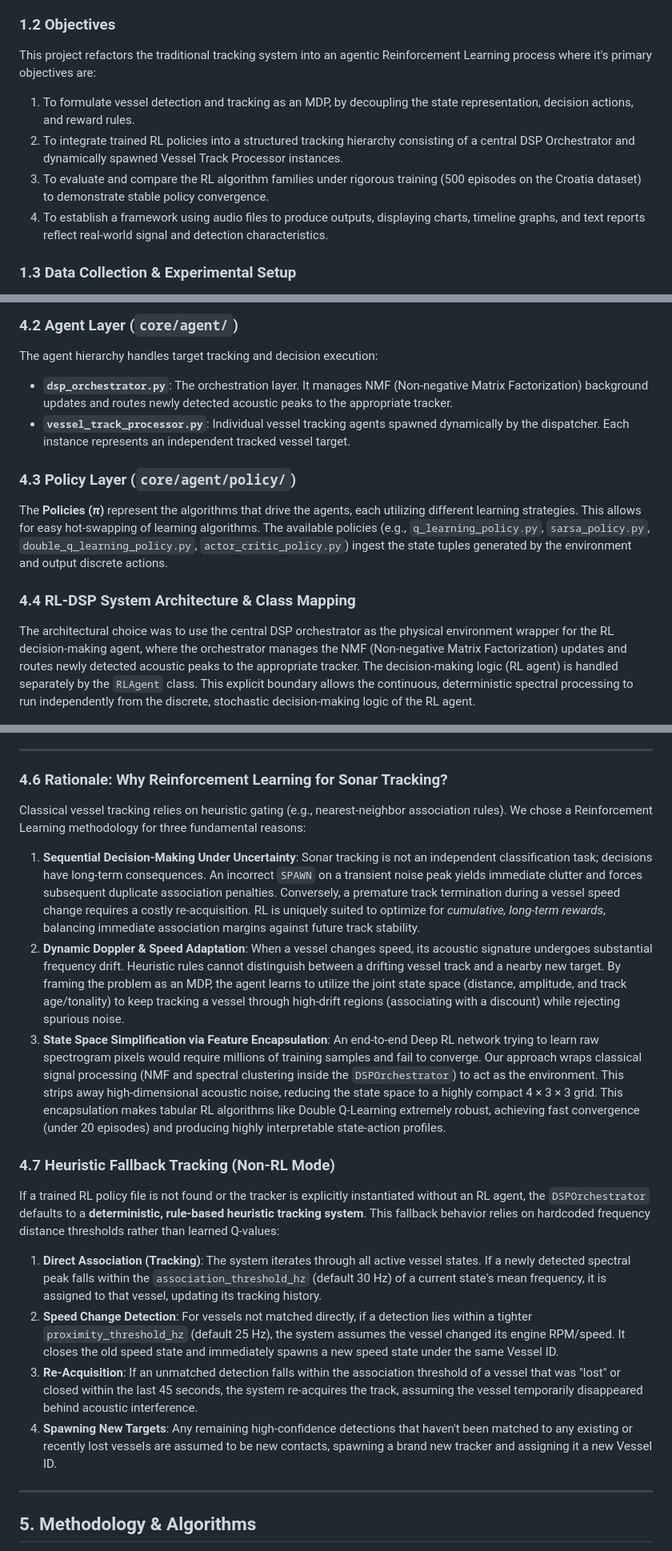
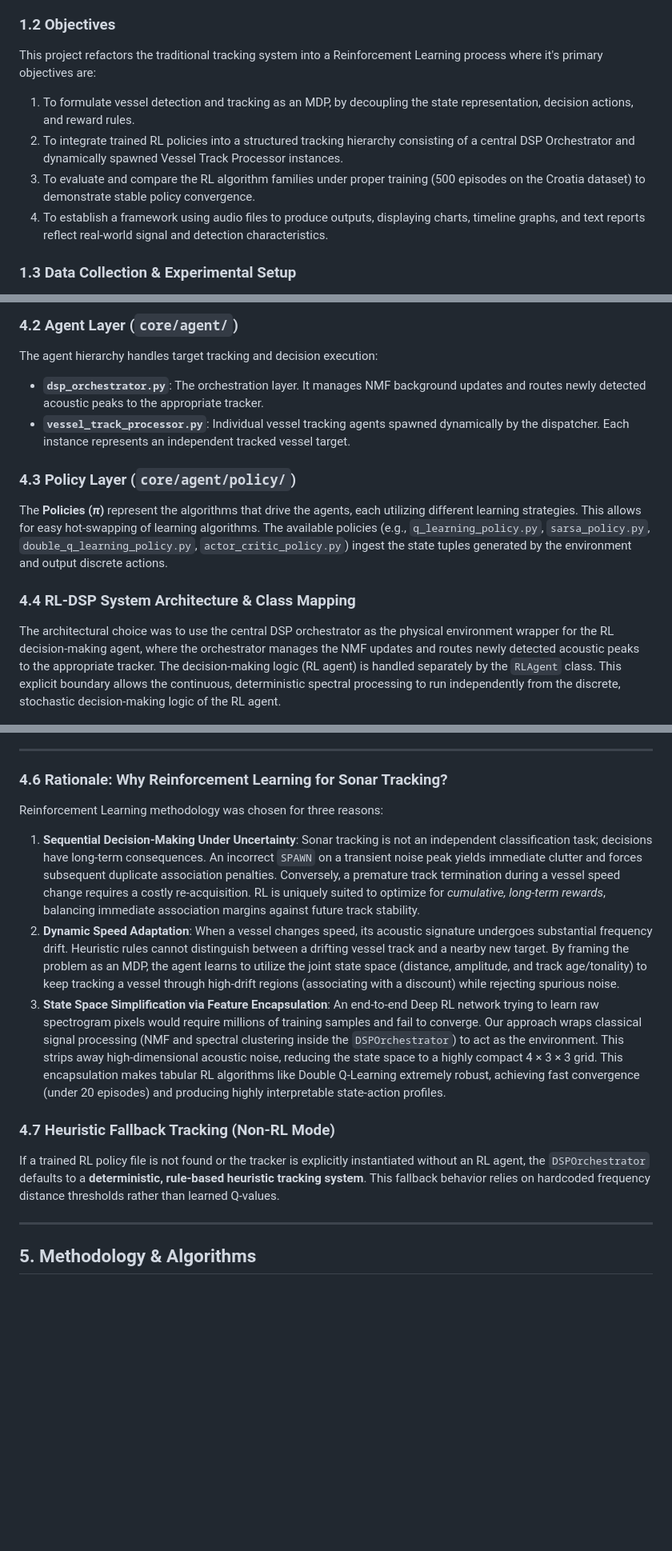
Before and after one commit to roy-michael/rl-vessel-detection, a Markdown page: report/final_report.md, 3 parts joined by grey strips. Shown at 80% size. GitHub-like rendering; blank space fills up the shorter version.

```diff
--- a/report/final_report.md
+++ b/report/final_report.md
@@ -28,10 +28,10 @@ This project presents a reinforcement learning (RL) framework for real-time dete
 Passive sonar systems process continuous acoustic spectrum streams to monitor maritime traffic and detect underwater targets. Traditional methods rely heavily on manually tuned heuristic trackers (e.g., nearest-neighbor Kalman filters or constant-velocity models). However, marine environments are characterized by high levels of non-stationary noise (such as biological clicks, wave action, and wind clutter) and complex target dynamics. When a vessel shifts its speed, the fundamental frequency (tonal component) emitted by its propulsion system undergoes significant frequency drift. Heuristic thresholds are either too narrow (causing target loss during acceleration) or too wide (causing false associations with adjacent noise peaks).
 
 ### 1.2 Objectives
-This project refactors the traditional tracking system into an agentic Reinforcement Learning process where it's primary objectives are:
+This project refactors the traditional tracking system into a Reinforcement Learning process where it's primary objectives are:
 1. To formulate vessel detection and tracking as an MDP, by decoupling the state representation, decision actions, and reward rules.
 2.  To integrate trained RL policies into a structured tracking hierarchy consisting of a central DSP Orchestrator and dynamically spawned Vessel Track Processor instances.
-3. To evaluate and compare the RL algorithm families under rigorous training (500 episodes on the Croatia dataset) to demonstrate stable policy convergence.
+3. To evaluate and compare the RL algorithm families under proper training (500 episodes on the Croatia dataset) to demonstrate stable policy convergence.
 4. To establish a framework using audio files to produce outputs, displaying charts, timeline graphs, and text reports reflect real-world signal and detection characteristics.
 
 ### 1.3 Data Collection & Experimental Setup
@@ -266,7 +258,7 @@ The physical acoustics and state transitions are handled by the following compon
 
 ### 4.2 Agent Layer (`core/agent/`)
 The agent hierarchy handles target tracking and decision execution:
-*   **`dsp_orchestrator.py`**: The orchestration layer. It manages NMF (Non-negative Matrix Factorization) background updates and routes newly detected acoustic peaks to the appropriate tracker.
+*   **`dsp_orchestrator.py`**: The orchestration layer. It manages NMF background updates and routes newly detected acoustic peaks to the appropriate tracker.
 *   **`vessel_track_processor.py`**: Individual vessel tracking agents spawned dynamically by the dispatcher. Each instance represents an independent tracked vessel target.
 
 ### 4.3 Policy Layer (`core/agent/policy/`)
@@ -274,7 +266,7 @@ The **Policies (<i>π</i>)** represent the algorithms that drive the agents, eac
 
 ### 4.4 RL-DSP System Architecture & Class Mapping
 
-The architectural choice was to use the central DSP orchestrator as the physical environment wrapper for the RL decision-making agent, where the orchestrator manages the NMF (Non-negative Matrix Factorization) updates and routes newly detected acoustic peaks to the appropriate tracker. The decision-making logic (RL agent) is handled separately by the `RLAgent` class.
+The architectural choice was to use the central DSP orchestrator as the physical environment wrapper for the RL decision-making agent, where the orchestrator manages the NMF updates and routes newly detected acoustic peaks to the appropriate tracker. The decision-making logic (RL agent) is handled separately by the `RLAgent` class.
 This explicit boundary allows the continuous, deterministic spectral processing to run independently from the discrete, stochastic decision-making logic of the RL agent.
 
 ![High-Level Architecture](./images/high_level_architecture.png)
@@ -314,20 +306,16 @@ The interaction between these components forms a nested, hierarchical feedback l
 
 ### 4.6 Rationale: Why Reinforcement Learning for Sonar Tracking?
 
-Classical vessel tracking relies on heuristic gating (e.g., nearest-neighbor association rules). We chose a Reinforcement Learning methodology for three fundamental reasons:
+Reinforcement Learning methodology was chosen for three reasons:
 
 1.  **Sequential Decision-Making Under Uncertainty**: Sonar tracking is not an independent classification task; decisions have long-term consequences. An incorrect `SPAWN` on a transient noise peak yields immediate clutter and forces subsequent duplicate association penalties. Conversely, a premature track termination during a vessel speed change requires a costly re-acquisition. RL is uniquely suited to optimize for *cumulative, long-term rewards*, balancing immediate association margins against future track stability.
-2.  **Dynamic Doppler & Speed Adaptation**: When a vessel changes speed, its acoustic signature undergoes substantial frequency drift. Heuristic rules cannot distinguish between a drifting vessel track and a nearby new target. By framing the problem as an MDP, the agent learns to utilize the joint state space (distance, amplitude, and track age/tonality) to keep tracking a vessel through high-drift regions (associating with a discount) while rejecting spurious noise.
+2.  **Dynamic Speed Adaptation**: When a vessel changes speed, its acoustic signature undergoes substantial frequency drift. Heuristic rules cannot distinguish between a drifting vessel track and a nearby new target. By framing the problem as an MDP, the agent learns to utilize the joint state space (distance, amplitude, and track age/tonality) to keep tracking a vessel through high-drift regions (associating with a discount) while rejecting spurious noise.
 3.  **State Space Simplification via Feature Encapsulation**: An end-to-end Deep RL network trying to learn raw spectrogram pixels would require millions of training samples and fail to converge. Our approach wraps classical signal processing (NMF and spectral clustering inside the `DSPOrchestrator`) to act as the environment. This strips away high-dimensional acoustic noise, reducing the state space to a highly compact 4 × 3 × 3 grid. This encapsulation makes tabular RL algorithms like Double Q-Learning extremely robust, achieving fast convergence (under 20 episodes) and producing highly interpretable state-action profiles.
 
 ### 4.7 Heuristic Fallback Tracking (Non-RL Mode)
 
-If a trained RL policy file is not found or the tracker is explicitly instantiated without an RL agent, the `DSPOrchestrator` defaults to a **deterministic, rule-based heuristic tracking system**. This fallback behavior relies on hardcoded frequency distance thresholds rather than learned Q-values:
+If a trained RL policy file is not found or the tracker is explicitly instantiated without an RL agent, the `DSPOrchestrator` defaults to a **deterministic, rule-based heuristic tracking system**. This fallback behavior relies on hardcoded frequency distance thresholds rather than learned Q-values.
 
-1. **Direct Association (Tracking)**: The system iterates through all active vessel states. If a newly detected spectral peak falls within the `association_threshold_hz` (default 30 Hz) of a current state's mean frequency, it is assigned to that vessel, updating its tracking history.
-2. **Speed Change Detection**: For vessels not matched directly, if a detection lies within a tighter `proximity_threshold_hz` (default 25 Hz), the system assumes the vessel changed its engine RPM/speed. It closes the old speed state and immediately spawns a new speed state under the same Vessel ID.
-3. **Re-Acquisition**: If an unmatched detection falls within the association threshold of a vessel that was "lost" or closed within the last 45 seconds, the system re-acquires the track, assuming the vessel temporarily disappeared behind acoustic interference.
-4. **Spawning New Targets**: Any remaining high-confidence detections that haven't been matched to any existing or recently lost vessels are assumed to be new contacts, spawning a brand new tracker and assigning it a new Vessel ID.
 
 ---
 
```
Also changed, not shown: other parts of report/final_report.md (+12 -20 lines).
